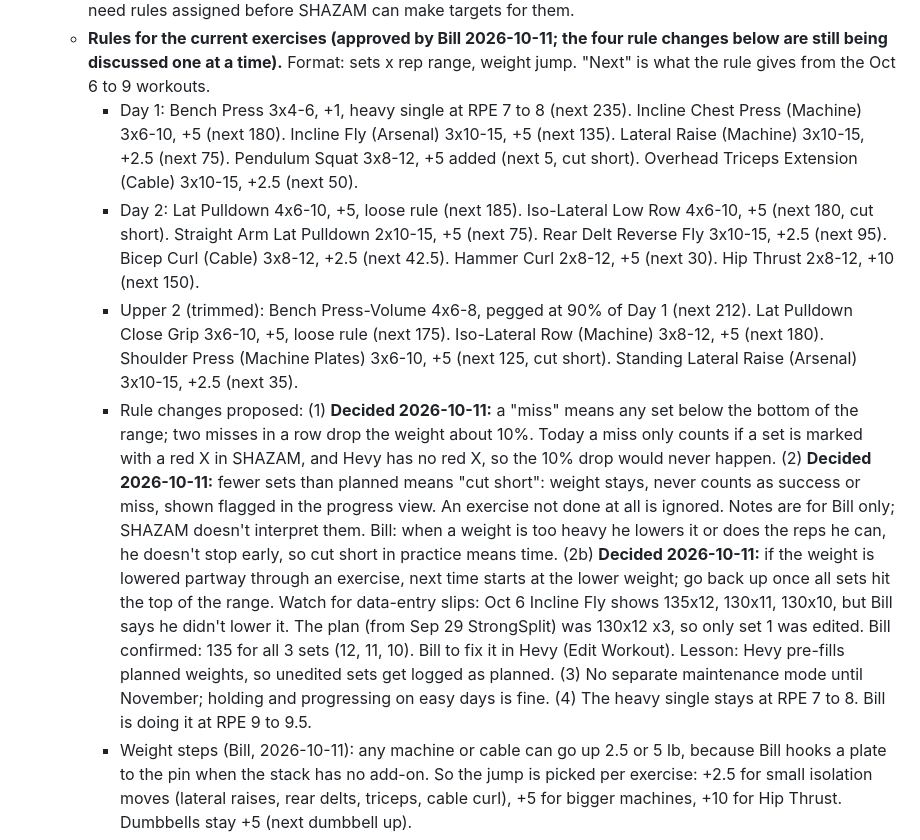
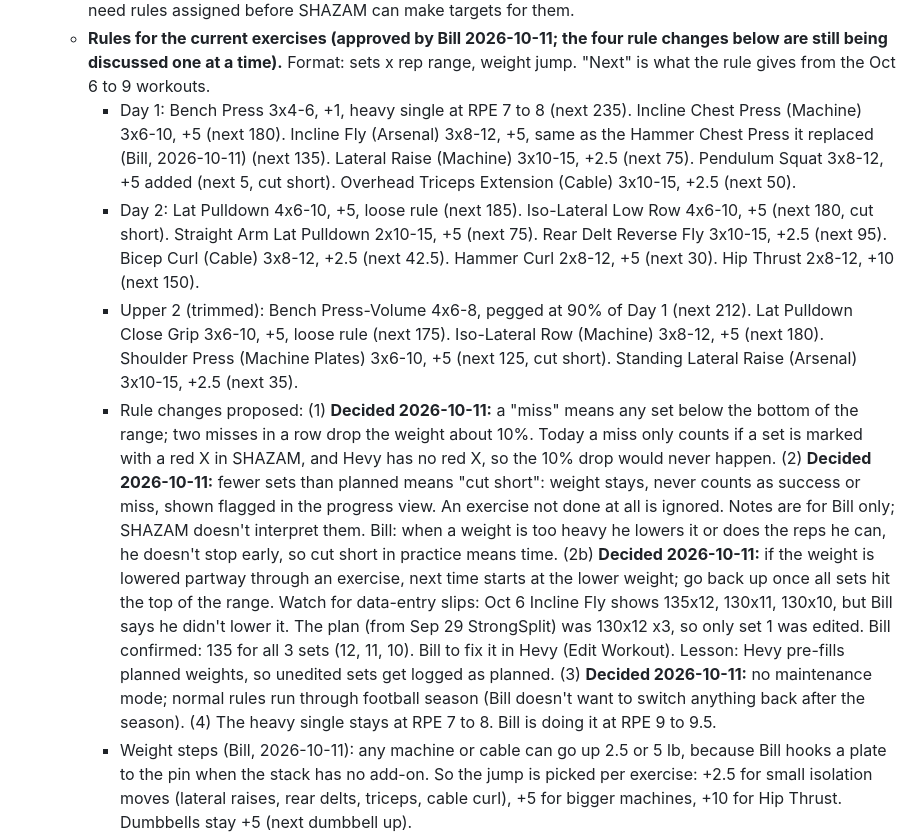
Before and after one commit to billv1084-netizen/shazam, a Markdown page: NOTES.md, the part around the change. Drawn GitHub-style.

Commit message:
NOTES.md: fly 8-12 reps, no maintenance mode
Co-Authored-By: Claude Opus 5.5 <noreply@anthropic.com>

```diff
--- a/NOTES.md
+++ b/NOTES.md
@@ -117,10 +117,10 @@ Monday is Day 1, Thursday is Day 2, Friday is Upper 2, but days move around duri
     - Oct 9 bench 212 lb x8 x4 is correct, not a typo. It's SHAZAM's rule: Friday bench = 90% of Monday's working weight (235 x 0.9 = 211.5, rounded to 212 with microplates). Claude should have checked the code before asking.
   - **SHAZAM's progression rules still apply (confirmed with Bill 2026-10-11).** They live in `index.html` (`PROGRAM`, `updateProgression`, `roundLoad`). Summary: each exercise has a set count and rep range; hit the top of the range on every set and the weight goes up next time (bench +1 lb using 0.5 lb microplates per side, most machines and cables +5, lateral raises and rear delts +2.5); miss it and the weight stays; miss twice in a row and it drops about 10%. Upper 2 bench is pegged to 90% of Day 1 bench. Note: `PROGRAM` still lists the old exercises (JM Press, Chest-Supported Row, Hack Squat and others), so the new exercises need rules assigned before SHAZAM can make targets for them.
   - **Rules for the current exercises (approved by Bill 2026-10-11; the four rule changes below are still being discussed one at a time).** Format: sets x rep range, weight jump. "Next" is what the rule gives from the Oct 6 to 9 workouts.
-    - Day 1: Bench Press 3x4-6, +1, heavy single at RPE 7 to 8 (next 235). Incline Chest Press (Machine) 3x6-10, +5 (next 180). Incline Fly (Arsenal) 3x10-15, +5 (next 135). Lateral Raise (Machine) 3x10-15, +2.5 (next 75). Pendulum Squat 3x8-12, +5 added (next 5, cut short). Overhead Triceps Extension (Cable) 3x10-15, +2.5 (next 50).
+    - Day 1: Bench Press 3x4-6, +1, heavy single at RPE 7 to 8 (next 235). Incline Chest Press (Machine) 3x6-10, +5 (next 180). Incline Fly (Arsenal) 3x8-12, +5, same as the Hammer Chest Press it replaced (Bill, 2026-10-11) (next 135). Lateral Raise (Machine) 3x10-15, +2.5 (next 75). Pendulum Squat 3x8-12, +5 added (next 5, cut short). Overhead Triceps Extension (Cable) 3x10-15, +2.5 (next 50).
     - Day 2: Lat Pulldown 4x6-10, +5, loose rule (next 185). Iso-Lateral Low Row 4x6-10, +5 (next 180, cut short). Straight Arm Lat Pulldown 2x10-15, +5 (next 75). Rear Delt Reverse Fly 3x10-15, +2.5 (next 95). Bicep Curl (Cable) 3x8-12, +2.5 (next 42.5). Hammer Curl 2x8-12, +5 (next 30). Hip Thrust 2x8-12, +10 (next 150).
     - Upper 2 (trimmed): Bench Press-Volume 4x6-8, pegged at 90% of Day 1 (next 212). Lat Pulldown Close Grip 3x6-10, +5, loose rule (next 175). Iso-Lateral Row (Machine) 3x8-12, +5 (next 180). Shoulder Press (Machine Plates) 3x6-10, +5 (next 125, cut short). Standing Lateral Raise (Arsenal) 3x10-15, +2.5 (next 35).
-    - Rule changes proposed: (1) **Decided 2026-10-11:** a "miss" means any set below the bottom of the range; two misses in a row drop the weight about 10%. Today a miss only counts if a set is marked with a red X in SHAZAM, and Hevy has no red X, so the 10% drop would never happen. (2) **Decided 2026-10-11:** fewer sets than planned means "cut short": weight stays, never counts as success or miss, shown flagged in the progress view. An exercise not done at all is ignored. Notes are for Bill only; SHAZAM doesn't interpret them. Bill: when a weight is too heavy he lowers it or does the reps he can, he doesn't stop early, so cut short in practice means time. (2b) **Decided 2026-10-11:** if the weight is lowered partway through an exercise, next time starts at the lower weight; go back up once all sets hit the top of the range. Watch for data-entry slips: Oct 6 Incline Fly shows 135x12, 130x11, 130x10, but Bill says he didn't lower it. The plan (from Sep 29 StrongSplit) was 130x12 x3, so only set 1 was edited. Bill confirmed: 135 for all 3 sets (12, 11, 10). Bill to fix it in Hevy (Edit Workout). Lesson: Hevy pre-fills planned weights, so unedited sets get logged as planned. (3) No separate maintenance mode until November; holding and progressing on easy days is fine. (4) The heavy single stays at RPE 7 to 8. Bill is doing it at RPE 9 to 9.5.
+    - Rule changes proposed: (1) **Decided 2026-10-11:** a "miss" means any set below the bottom of the range; two misses in a row drop the weight about 10%. Today a miss only counts if a set is marked with a red X in SHAZAM, and Hevy has no red X, so the 10% drop would never happen. (2) **Decided 2026-10-11:** fewer sets than planned means "cut short": weight stays, never counts as success or miss, shown flagged in the progress view. An exercise not done at all is ignored. Notes are for Bill only; SHAZAM doesn't interpret them. Bill: when a weight is too heavy he lowers it or does the reps he can, he doesn't stop early, so cut short in practice means time. (2b) **Decided 2026-10-11:** if the weight is lowered partway through an exercise, next time starts at the lower weight; go back up once all sets hit the top of the range. Watch for data-entry slips: Oct 6 Incline Fly shows 135x12, 130x11, 130x10, but Bill says he didn't lower it. The plan (from Sep 29 StrongSplit) was 130x12 x3, so only set 1 was edited. Bill confirmed: 135 for all 3 sets (12, 11, 10). Bill to fix it in Hevy (Edit Workout). Lesson: Hevy pre-fills planned weights, so unedited sets get logged as planned. (3) **Decided 2026-10-11:** no maintenance mode; normal rules run through football season (Bill doesn't want to switch anything back after the season). (4) The heavy single stays at RPE 7 to 8. Bill is doing it at RPE 9 to 9.5.
     - Weight steps (Bill, 2026-10-11): any machine or cable can go up 2.5 or 5 lb, because Bill hooks a plate to the pin when the stack has no add-on. So the jump is picked per exercise: +2.5 for small isolation moves (lateral raises, rear delts, triceps, cable curl), +5 for bigger machines, +10 for Hip Thrust. Dumbbells stay +5 (next dumbbell up).
   - Proposed next step: a 1 to 2 week Hevy Pro trial so Claude can test the three unknowns with Bill's account before he decides. Bill will decide at the end of planning.
 - **Real-life schedule (2026-10-03):** football season and Q4 at work. Bill skips exercises, moves days, and sometimes does two routines back to back (Oct 1 and 2: Day 2, then Upper 2 with back work skipped). SHAZAM's targets should probably work per exercise, not depend on a fixed day order, and skipped exercises shouldn't count as stalls. To discuss in the build plan.
```
